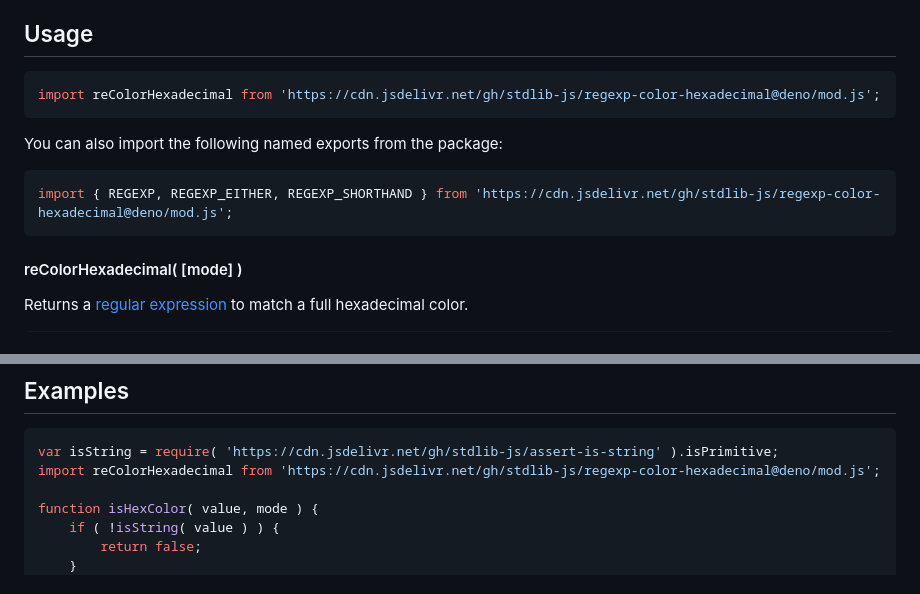
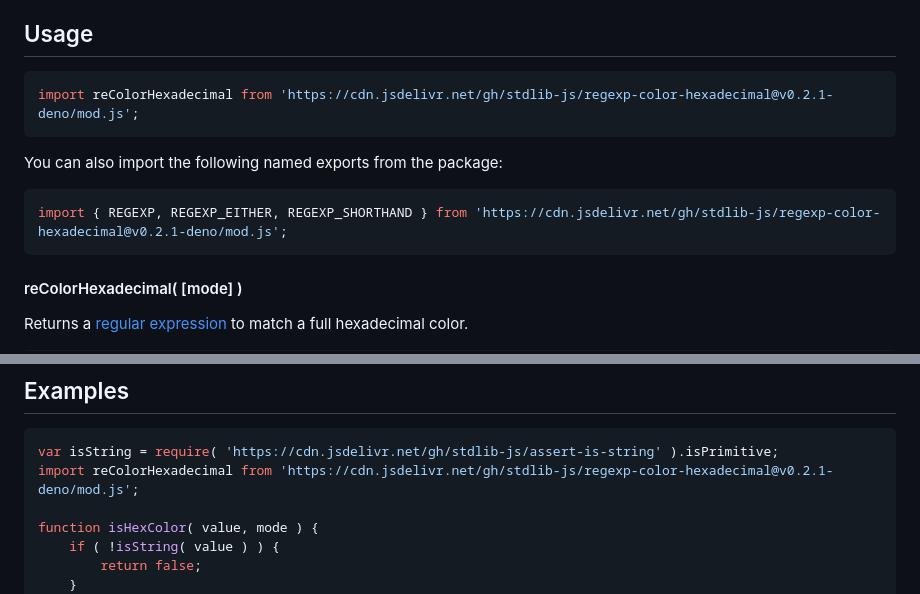
Before and after one commit to stdlib-js/regexp-color-hexadecimal, a Markdown page: README.md, 2 parts joined by grey strips. Rendered like a GitHub page.

Commit message:
Update README.md for Deno bundle v0.2.1

````diff
--- a/README.md
+++ b/README.md
@@ -42,13 +42,13 @@ limitations under the License.
 ## Usage
 
 ```javascript
-import reColorHexadecimal from 'https://cdn.jsdelivr.net/gh/stdlib-js/regexp-color-hexadecimal@deno/mod.js';
+import reColorHexadecimal from 'https://cdn.jsdelivr.net/gh/stdlib-js/regexp-color-hexadecimal@v0.2.1-deno/mod.js';
 ```
 
 You can also import the following named exports from the package:
 
 ```javascript
-import { REGEXP, REGEXP_EITHER, REGEXP_SHORTHAND } from 'https://cdn.jsdelivr.net/gh/stdlib-js/regexp-color-hexadecimal@deno/mod.js';
+import { REGEXP, REGEXP_EITHER, REGEXP_SHORTHAND } from 'https://cdn.jsdelivr.net/gh/stdlib-js/regexp-color-hexadecimal@v0.2.1-deno/mod.js';
 ```
 
 #### reColorHexadecimal( \[mode] )
@@ -134,7 +134,7 @@ bool = reColorHexadecimal.REGEXP_EITHER.test( '000' );
 
 ```javascript
 var isString = require( 'https://cdn.jsdelivr.net/gh/stdlib-js/assert-is-string' ).isPrimitive;
-import reColorHexadecimal from 'https://cdn.jsdelivr.net/gh/stdlib-js/regexp-color-hexadecimal@deno/mod.js';
+import reColorHexadecimal from 'https://cdn.jsdelivr.net/gh/stdlib-js/regexp-color-hexadecimal@v0.2.1-deno/mod.js';
 
 function isHexColor( value, mode ) {
     if ( !isString( value ) ) {
````
